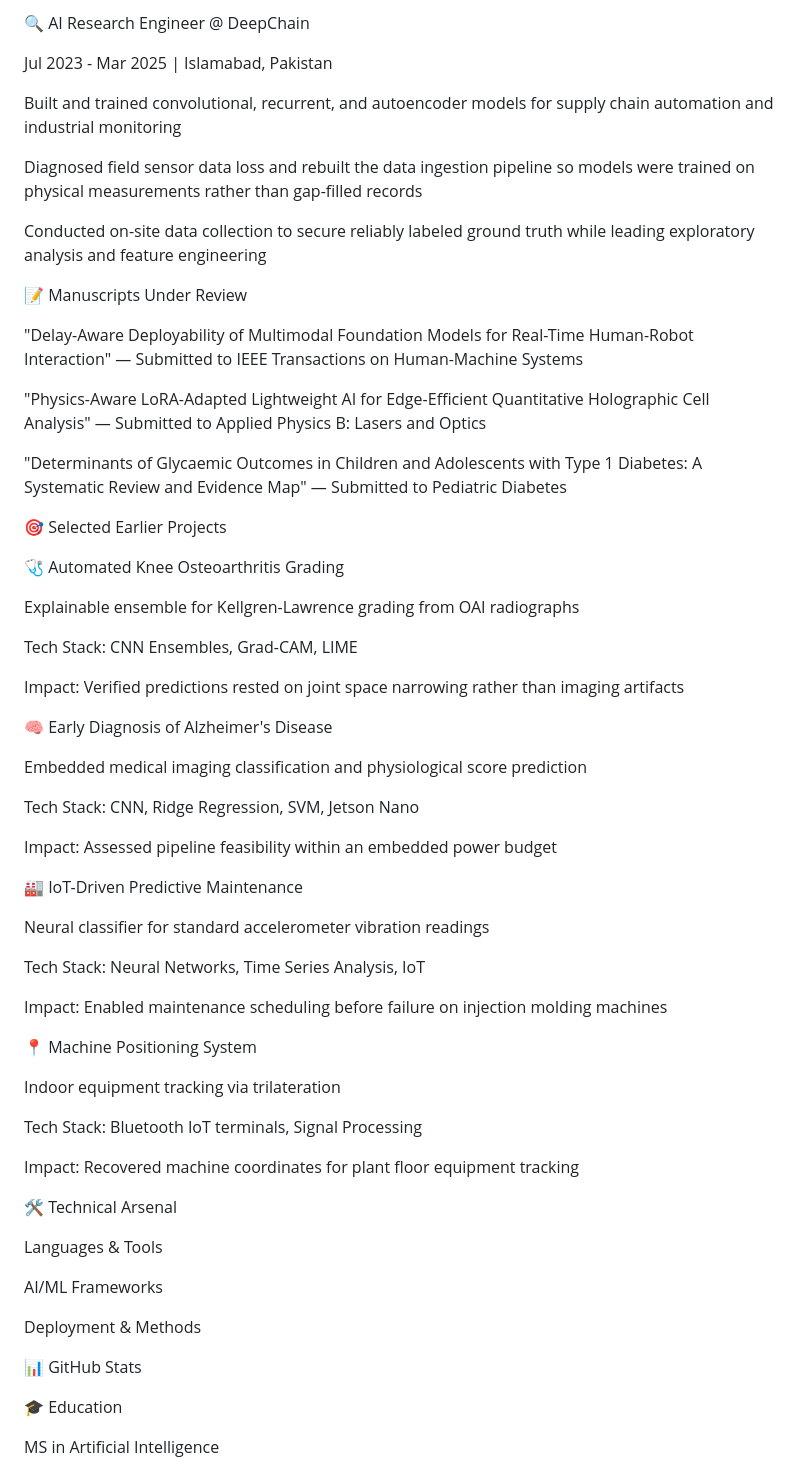
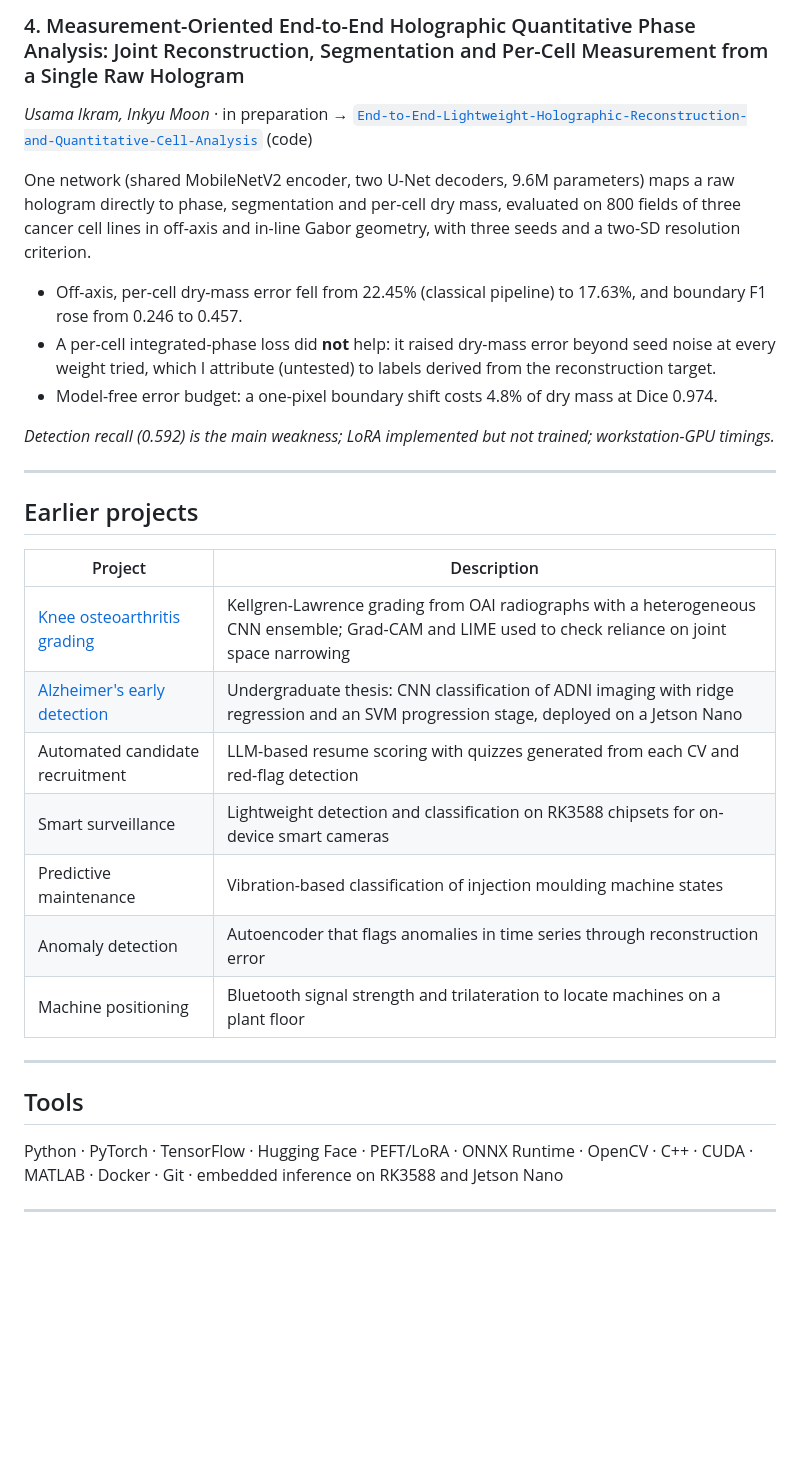
Before and after one commit to uikram/usamaikram.github.io, a Markdown page: README.md, the part around one of its changes. Drawn GitHub-style; blank space fills up the shorter version.

Commit message:
Revise README with updated bio and research interests
Updated personal information and research focus in README.

```diff
--- a/README.md
+++ b/README.md
@@ -50,67 +78,41 @@ Designed an LLM-based candidate screening system that generated technical assess
 
-🔍 AI Research Engineer @ DeepChain
+### 4. Measurement-Oriented End-to-End Holographic Quantitative Phase Analysis: Joint Reconstruction, Segmentation and Per-Cell Measurement from a Single Raw Hologram
 
-Jul 2023 - Mar 2025 | Islamabad, Pakistan
+*Usama Ikram, Inkyu Moon* · in preparation
+→ [`End-to-End-Lightweight-Holographic-Reconstruction-and-Quantitative-Cell-Analysis`](https://github.com/uikram/End-to-End-Lightweight-Holographic-Reconstruction-and-Quantitative-Cell-Analysis) (code)
 
-Built and trained convolutional, recurrent, and autoencoder models for supply chain automation and industrial monitoring
+One network (shared MobileNetV2 encoder, two U-Net decoders, 9.6M parameters) maps a raw hologram
+directly to phase, segmentation and per-cell dry mass, evaluated on 800 fields of three cancer cell
+lines in off-axis and in-line Gabor geometry, with three seeds and a two-SD resolution criterion.
 
-Diagnosed field sensor data loss and rebuilt the data ingestion pipeline so models were trained on physical measurements rather than gap-filled records
+* Off-axis, per-cell dry-mass error fell from 22.45% (classical pipeline) to 17.63%, and boundary F1
+  rose from 0.246 to 0.457.
+* A per-cell integrated-phase loss did **not** help: it raised dry-mass error beyond seed noise at every
+  weight tried, which I attribute (untested) to labels derived from the reconstruction target.
+* Model-free error budget: a one-pixel boundary shift costs 4.8% of dry mass at Dice 0.974.
 
-Conducted on-site data collection to secure reliably labeled ground truth while leading exploratory analysis and feature engineering
+*Detection recall (0.592) is the main weakness; LoRA implemented but not trained; workstation-GPU timings.*
 
-📝 Manuscripts Under Review
+---
 
-"Delay-Aware Deployability of Multimodal Foundation Models for Real-Time Human-Robot Interaction" — Submitted to IEEE Transactions on Human-Machine Systems
+## Earlier projects
 
-"Physics-Aware LoRA-Adapted Lightweight AI for Edge-Efficient Quantitative Holographic Cell Analysis" — Submitted to Applied Physics B: Lasers and Optics
+| Project | Description |
+|---|---|
+| [Knee osteoarthritis grading](https://github.com/uikram/Knee_Osteoarthritis_Classification) | Kellgren-Lawrence grading from OAI radiographs with a heterogeneous CNN ensemble; Grad-CAM and LIME used to check reliance on joint space narrowing |
+| [Alzheimer's early detection](https://github.com/uikram/Early-Detection-of-Alzheimer-s-Disease) | Undergraduate thesis: CNN classification of ADNI imaging with ridge regression and an SVM progression stage, deployed on a Jetson Nano |
+| Automated candidate recruitment | LLM-based resume scoring with quizzes generated from each CV and red-flag detection |
+| Smart surveillance | Lightweight detection and classification on RK3588 chipsets for on-device smart cameras |
+| Predictive maintenance | Vibration-based classification of injection moulding machine states |
+| Anomaly detection | Autoencoder that flags anomalies in time series through reconstruction error |
+| Machine positioning | Bluetooth signal strength and trilateration to locate machines on a plant floor |
 
-"Determinants of Glycaemic Outcomes in Children and Adolescents with Type 1 Diabetes: A Systematic Review and Evidence Map" — Submitted to Pediatric Diabetes
+---
 
-🎯 Selected Earlier Projects
+## Tools
 
-🩺 Automated Knee Osteoarthritis Grading
+Python · PyTorch · TensorFlow · Hugging Face · PEFT/LoRA · ONNX Runtime · OpenCV · C++ · CUDA · MATLAB ·
+Docker · Git · embedded inference on RK3588 and Jetson Nano
 
-Explainable ensemble for Kellgren-Lawrence grading from OAI radiographs
+---
 
-Tech Stack: CNN Ensembles, Grad-CAM, LIME
-
-Impact: Verified predictions rested on joint space narrowing rather than imaging artifacts
-
-🧠 Early Diagnosis of Alzheimer's Disease
-
-Embedded medical imaging classification and physiological score prediction
-
-Tech Stack: CNN, Ridge Regression, SVM, Jetson Nano
-
-Impact: Assessed pipeline feasibility within an embedded power budget
-
-🏭 IoT-Driven Predictive Maintenance
-
-Neural classifier for standard accelerometer vibration readings
-
-Tech Stack: Neural Networks, Time Series Analysis, IoT
-
-Impact: Enabled maintenance scheduling before failure on injection molding machines
-
-📍 Machine Positioning System
-
-Indoor equipment tracking via trilateration
-
-Tech Stack: Bluetooth IoT terminals, Signal Processing
-
-Impact: Recovered machine coordinates for plant floor equipment tracking
-
-🛠️ Technical Arsenal
-
-Languages & Tools
-
-AI/ML Frameworks
-
-Deployment & Methods
-
-📊 GitHub Stats
-
-🎓 Education
-
-MS in Artificial Intelligence
-
```
Also changed, not shown: other parts of README.md (+56 -54 lines).
